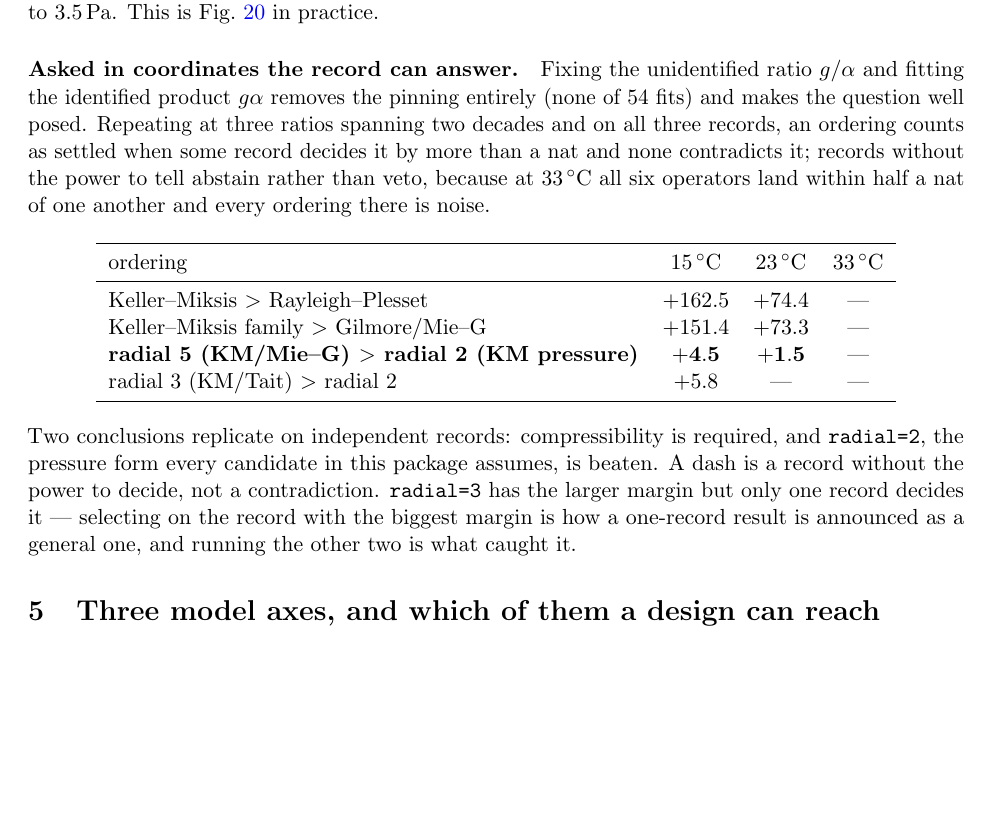
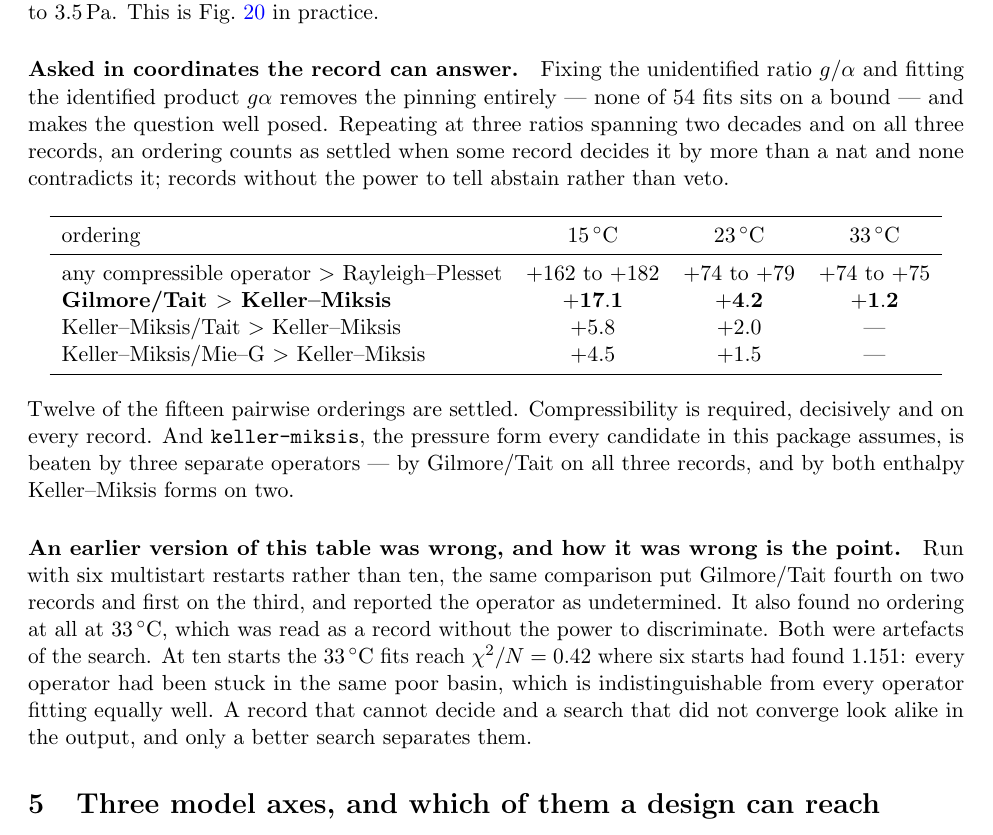
Before and after one commit to sbryngelson/PyIMR, a LaTeX paper (docs/writeup/selection.tex): part of page 13 of 35, cut so that both start at the same text, the shorter picture padded with empty space. Compiled offline with pdfLaTeX.

Commit message:
Rerun the operator replication at ten starts, and correct what it showed
The thermal study, run at `starts=10`, reached `chi2/N = 0.439` on the 33 C
record where `identified.py` at `starts=6` had reported 1.151 for the same
model in the same coordinates. A much better fit existed and the earlier search
never found it, so the operator comparison was rerun at the higher budget.

IT CHANGES THE ANSWER.

                                  starts=6            starts=10
    15 C best chi2/N                  0.90                 0.74
    33 C best chi2/N                  1.15                 0.42
    33 C orderings decided               0                    4
    best operator          not determined     Gilmore/Tait, all
                        (swung 4th to 1st)        three records

Gilmore/Tait now beats `keller-miksis` on every record (+17.1, +4.2, +1.2), and
both enthalpy Keller-Miksis forms beat it on two. So the pressure form every
candidate in this package assumes is beaten by three separate operators, where
the earlier run could only say the question was undetermined.

AND ONE OF MY CONCLUSIONS WAS AN ARTEFACT. I reported that the 33 C record had
no power to discriminate operators -- all six within half a nat -- and built a
whole abstention rule on the strength of it. That was six operators stuck in
the same poor basin, which in the output is indistinguishable from six
operators that fit equally well. The abstention rule is still right in
principle and still needed; the record it was calibrated against was not
actually powerless. It rejects Rayleigh-Plesset at +74 nats once the fits
converge.

The general form is worth keeping: a record that cannot decide and a search
that did not converge look identical from the outside, and only a better search
separates them. Both the document and the ledger now say so where the table is.

Thermal is reported without a claim: bubble helps at 15 C and 23 C, bubble+
medium helps at 23 C and 33 C and is strongly rejected at 15 C. That does not
replicate, and inconsistency across records is what convergence trouble looks
like. Lag-one stays 0.897 to 0.968, so thermal changes nothing about the
correlation either.

```diff
--- a/docs/writeup/selection.tex
+++ b/docs/writeup/selection.tex
@@ -793,32 +793,39 @@ $\alpha=10^3$, with $g$ collapsed to \SIrange{1.1}{3.5}{\pascal}. This is
 Fig.~\ref{fig:ridge} in practice.
 
 \paragraph{Asked in coordinates the record can answer.} Fixing the unidentified ratio
-$g/\alpha$ and fitting the identified product $g\alpha$ removes the pinning entirely (none of
-$54$ fits) and makes the question well posed. Repeating at three ratios spanning two decades
-and on all three records, an ordering counts as settled when some record decides it by more
-than a nat and none contradicts it; records without the power to tell abstain rather than
-veto, because at \SI{33}{\celsius} all six operators land within half a nat of one another and
-every ordering there is noise.
+$g/\alpha$ and fitting the identified product $g\alpha$ removes the pinning entirely --- none of
+$54$ fits sits on a bound --- and makes the question well posed. Repeating at three ratios
+spanning two decades and on all three records, an ordering counts as settled when some record
+decides it by more than a nat and none contradicts it; records without the power to tell
+abstain rather than veto.
 
 \begin{center}
 \begin{tabular}{lccc}
 \toprule
 ordering & \SI{15}{\celsius} & \SI{23}{\celsius} & \SI{33}{\celsius} \\
 \midrule
-Keller--Miksis $>$ Rayleigh--Plesset & $+162.5$ & $+74.4$ & --- \\
-Keller--Miksis family $>$ Gilmore/Mie--G & $+151.4$ & $+73.3$ & --- \\
-\textbf{radial 5 (KM/Mie--G) $>$ radial 2 (KM pressure)} & $\mathbf{+4.5}$ & $\mathbf{+1.5}$ & --- \\
-radial 3 (KM/Tait) $>$ radial 2 & $+5.8$ & --- & --- \\
+any compressible operator $>$ Rayleigh--Plesset & $+162$ to $+182$ & $+74$ to $+79$ & $+74$ to $+75$ \\
+\textbf{Gilmore/Tait $>$ Keller--Miksis} & $\mathbf{+17.1}$ & $\mathbf{+4.2}$ & $\mathbf{+1.2}$ \\
+Keller--Miksis/Tait $>$ Keller--Miksis & $+5.8$ & $+2.0$ & --- \\
+Keller--Miksis/Mie--G $>$ Keller--Miksis & $+4.5$ & $+1.5$ & --- \\
 \bottomrule
 \end{tabular}
 \end{center}
 
-\noindent Two conclusions replicate on independent records: compressibility is required, and
-\texttt{radial=2}, the pressure form every candidate in this package assumes, is beaten.
-A dash is a record without the power to decide, not a contradiction. \texttt{radial=3} has the
-larger margin but only one record decides it --- selecting on the record with the biggest
-margin is how a one-record result is announced as a general one, and running the other two is
-what caught it.
+\noindent Twelve of the fifteen pairwise orderings are settled. Compressibility is required,
+decisively and on every record. And \texttt{keller-miksis}, the pressure form every candidate
+in this package assumes, is beaten by three separate operators --- by Gilmore/Tait on all
+three records, and by both enthalpy Keller--Miksis forms on two.
+
+\paragraph{An earlier version of this table was wrong, and how it was wrong is the point.}
+Run with six multistart restarts rather than ten, the same comparison put Gilmore/Tait fourth
+on two records and first on the third, and reported the operator as undetermined. It also
+found no ordering at all at \SI{33}{\celsius}, which was read as a record without the power to
+discriminate. Both were artefacts of the search. At ten starts the \SI{33}{\celsius} fits
+reach $\chi^2/N = 0.42$ where six starts had found $1.151$: every operator had been stuck in
+the same poor basin, which is indistinguishable from every operator fitting equally well. A
+record that cannot decide and a search that did not converge look alike in the output, and
+only a better search separates them.
 
 \section{Three model axes, and which of them a design can reach}
 \label{sec:axes}
```
Also changed, not shown: docs/open-work.md (+20 -4 lines), docs/writeup/selection.pdf, 3 other files.
